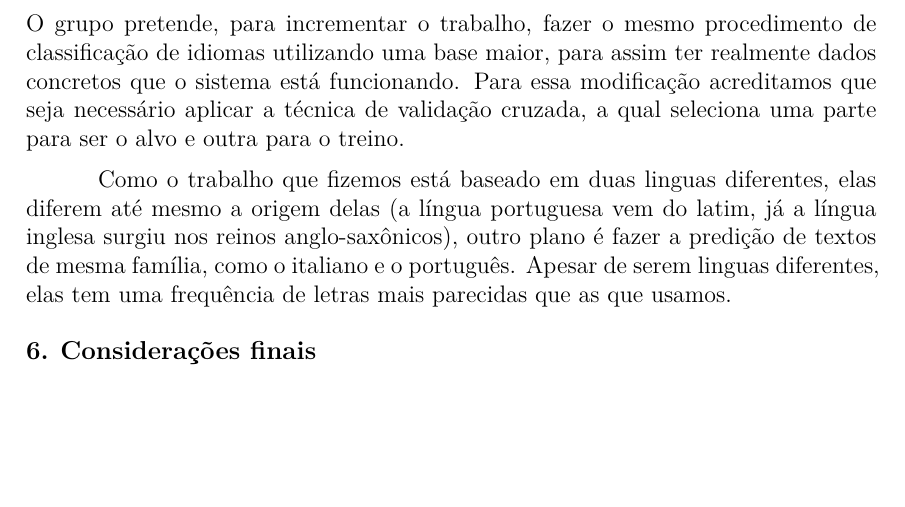
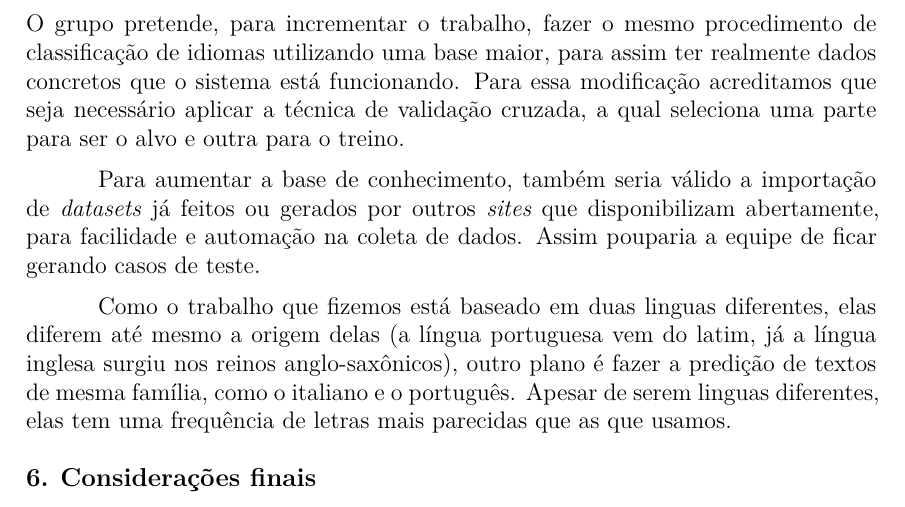
Before and after one commit to vpereira13/Trabalho-Inteligencia-Artificial, a LaTeX document (Relatório/sbc-template.tex, which reads Relatório/proximos.tex): part of page 4 of 4, cut so that both start at the same text, the shorter picture padded with empty space. Compiled offline with XeLaTeX.

Commit message:
Complementação

```diff
--- a/Relatório/proximos.tex
+++ b/Relatório/proximos.tex
@@ -1,4 +1,6 @@
 \section{Próximos passos}
 O grupo pretende, para incrementar o trabalho, fazer o mesmo procedimento de classificação de idiomas utilizando uma base maior, para assim ter realmente dados concretos que o sistema está funcionando. Para essa modificação acreditamos que seja necessário aplicar a técnica de validação cruzada, a qual seleciona uma parte para ser o alvo e outra para o treino.
 
+Para aumentar a base de conhecimento, também seria válido a importação de \emph{datasets} já feitos ou gerados por outros \emph{sites} que disponibilizam abertamente, para facilidade e automação na coleta de dados. Assim pouparia a equipe de ficar gerando casos de teste.
+
 Como o trabalho que fizemos está baseado em duas linguas diferentes, elas diferem até mesmo a origem delas (a língua portuguesa vem do latim, já a língua inglesa surgiu nos reinos anglo-saxônicos), outro plano é fazer a predição de textos de mesma família, como o italiano e o português. Apesar de serem linguas diferentes, elas tem uma frequência de letras mais parecidas que as que usamos.
```
